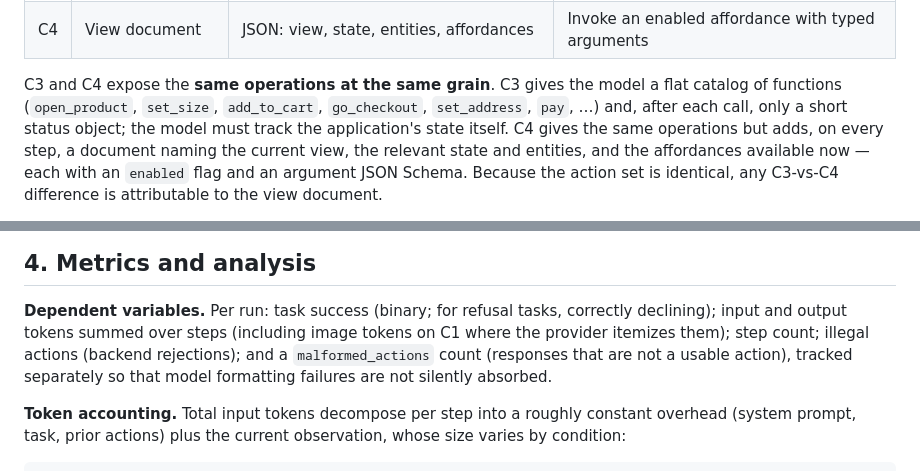
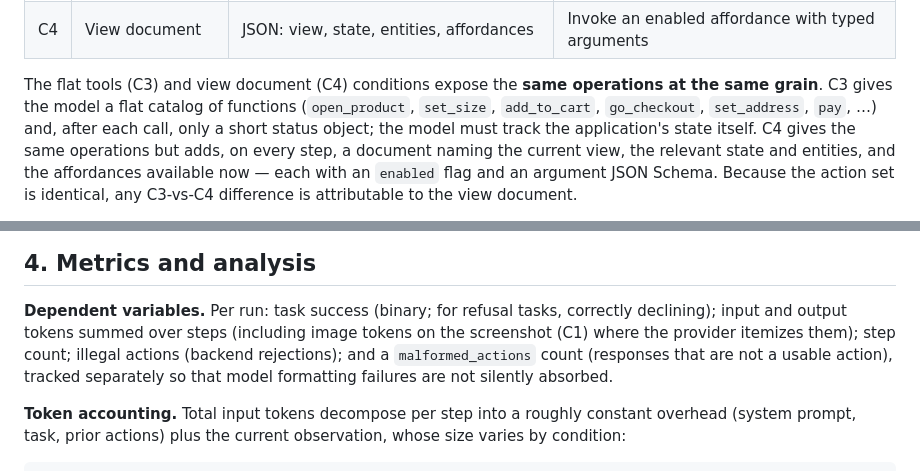
Before and after one commit to akashnaren/research, a Markdown page: paper/paper.md, 2 parts joined by grey strips. GitHub-like rendering.

```diff
--- a/paper/paper.md
+++ b/paper/paper.md
@@ -120,7 +123,8 @@ source of truth for grading.
 | C3 | Flat tools | Function catalog only; no current-view document | Call those functions |
 | C4 | View document | JSON: view, state, entities, affordances | Invoke an enabled affordance with typed arguments |
 
-C3 and C4 expose the **same operations at the same grain**. C3 gives the model a
+The flat tools (C3) and view document (C4) conditions expose the **same
+operations at the same grain**. C3 gives the model a
 flat catalog of functions (`open_product`, `set_size`, `add_to_cart`,
 `go_checkout`, `set_address`, `pay`, …) and, after each call, only a short status
 object; the model must track the application's state itself. C4 gives the same
@@ -146,7 +150,8 @@ artifact of a surface that disagrees with the application.
 
 **Dependent variables.** Per run: task success (binary; for refusal tasks,
 correctly declining); input and output tokens summed over steps (including image
-tokens on C1 where the provider itemizes them); step count; illegal actions
+tokens on the screenshot (C1) where the provider itemizes them); step count;
+illegal actions
 (backend rejections); and a `malformed_actions` count (responses that are not a
 usable action), tracked separately so that model formatting failures are not
 silently absorbed.
```
Also changed, not shown: other parts of paper/paper.md (+30 -25 lines), docs/paper-outline.md (+8 -4 lines), docs/research-plan.md (+15 -11 lines).
